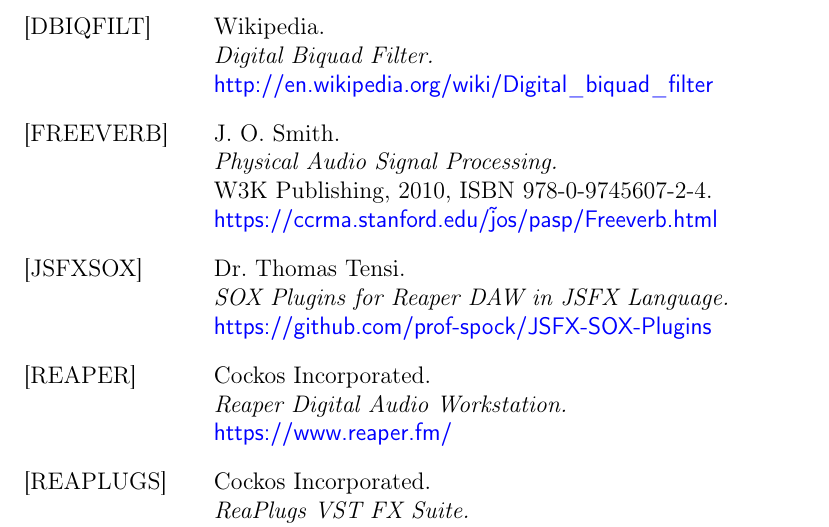
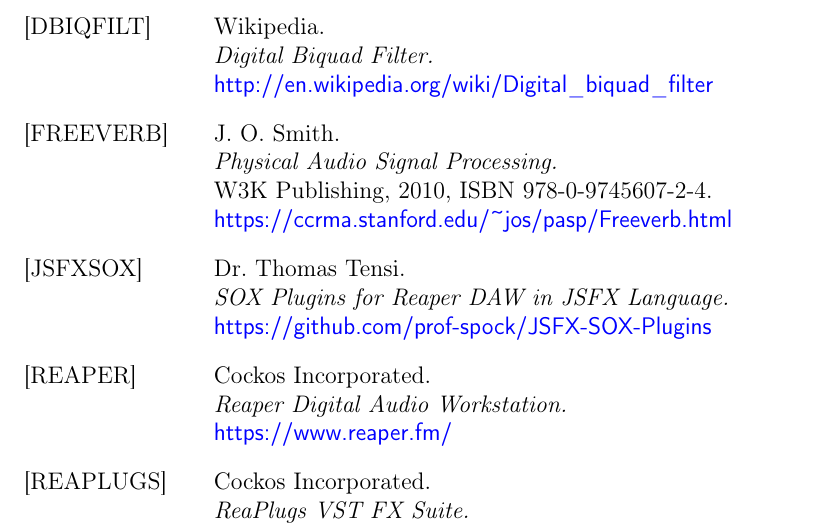
Before and after one commit to prof-spock/SoX-Plugins-JSFX, a LaTeX document (doc/JSFXSOX-Plugins-Documentation.ltx): part of page 19 of 19, cut so that both start at the same text. Compiled offline with pdfLaTeX.

Commit message:
minor changes for first release version

```diff
--- a/doc/JSFXSOX-Plugins-Documentation.ltx
+++ b/doc/JSFXSOX-Plugins-Documentation.ltx
@@ -955,7 +955,7 @@
     J. O. Smith.\\
     \textit{Physical Audio Signal Processing.}\\
     W3K Publishing, 2010, ISBN 978-0-9745607-2-4.\\
-    \hyperlink{https://ccrma.stanford.edu/\~jos/pasp/Freeverb.html}
+    \hyperlink{https://ccrma.stanford.edu/\textasciitilde jos/pasp/Freeverb.html}
 
   \bibitem[JSFXSOX]{reference:jsfxSoxRepository}
     Dr. Thomas Tensi.\\
```
Also changed, not shown: JSFXSOX-Plugins-Documentation.pdf.
